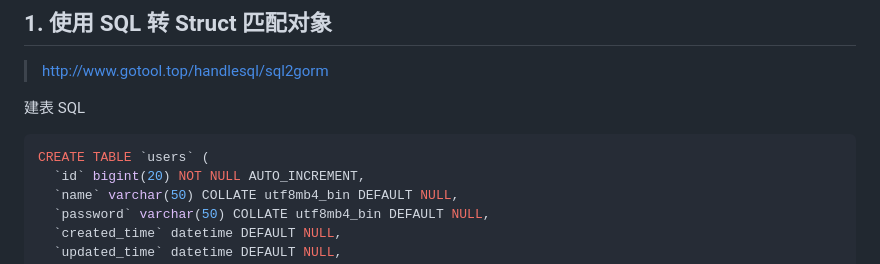
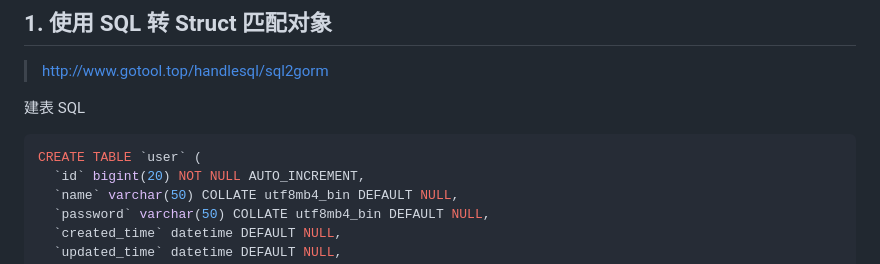
Before and after one commit to devops-camp/go-vote-demo, a Markdown page: docs/v1/cookie-check.md, the part around the change. Drawn GitHub-style.

````diff
--- a/docs/v1/cookie-check.md
+++ b/docs/v1/cookie-check.md
@@ -10,7 +10,7 @@ title: 6. 使用 cookie 管理登录状态
 建表 SQL
 
 ```sql
-CREATE TABLE `users` (
+CREATE TABLE `user` (
   `id` bigint(20) NOT NULL AUTO_INCREMENT,
   `name` varchar(50) COLLATE utf8mb4_bin DEFAULT NULL,
   `password` varchar(50) COLLATE utf8mb4_bin DEFAULT NULL,
````
Also changed, not shown: docs/v1/design-tables.md (added, +68 -0 lines), docs/v1/gorm-conn.md (+7 -7 lines), docs/v1/mvc.md (+3 -3 lines), docs/v1/design-tables.png (added), 3 other files.
